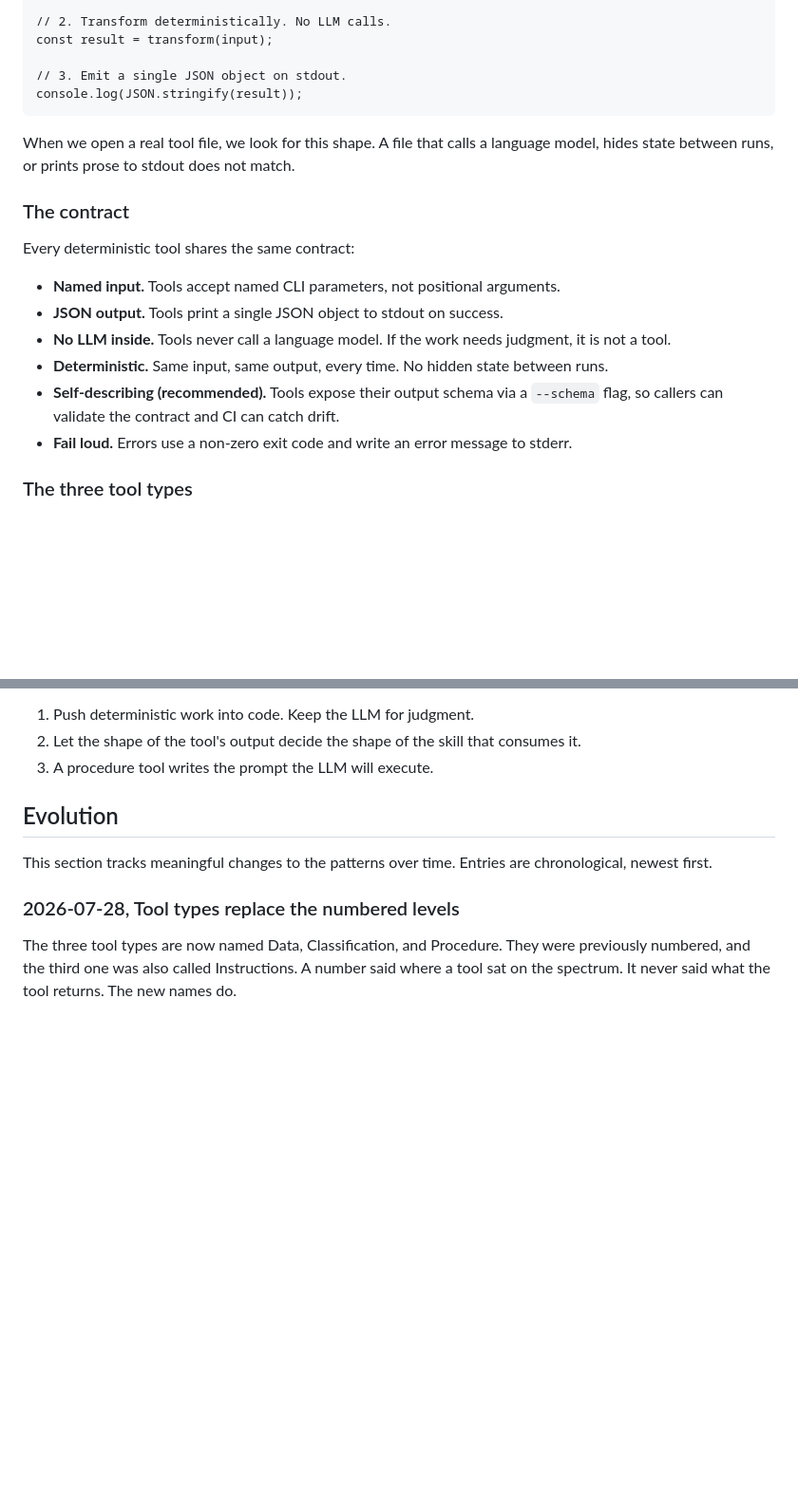
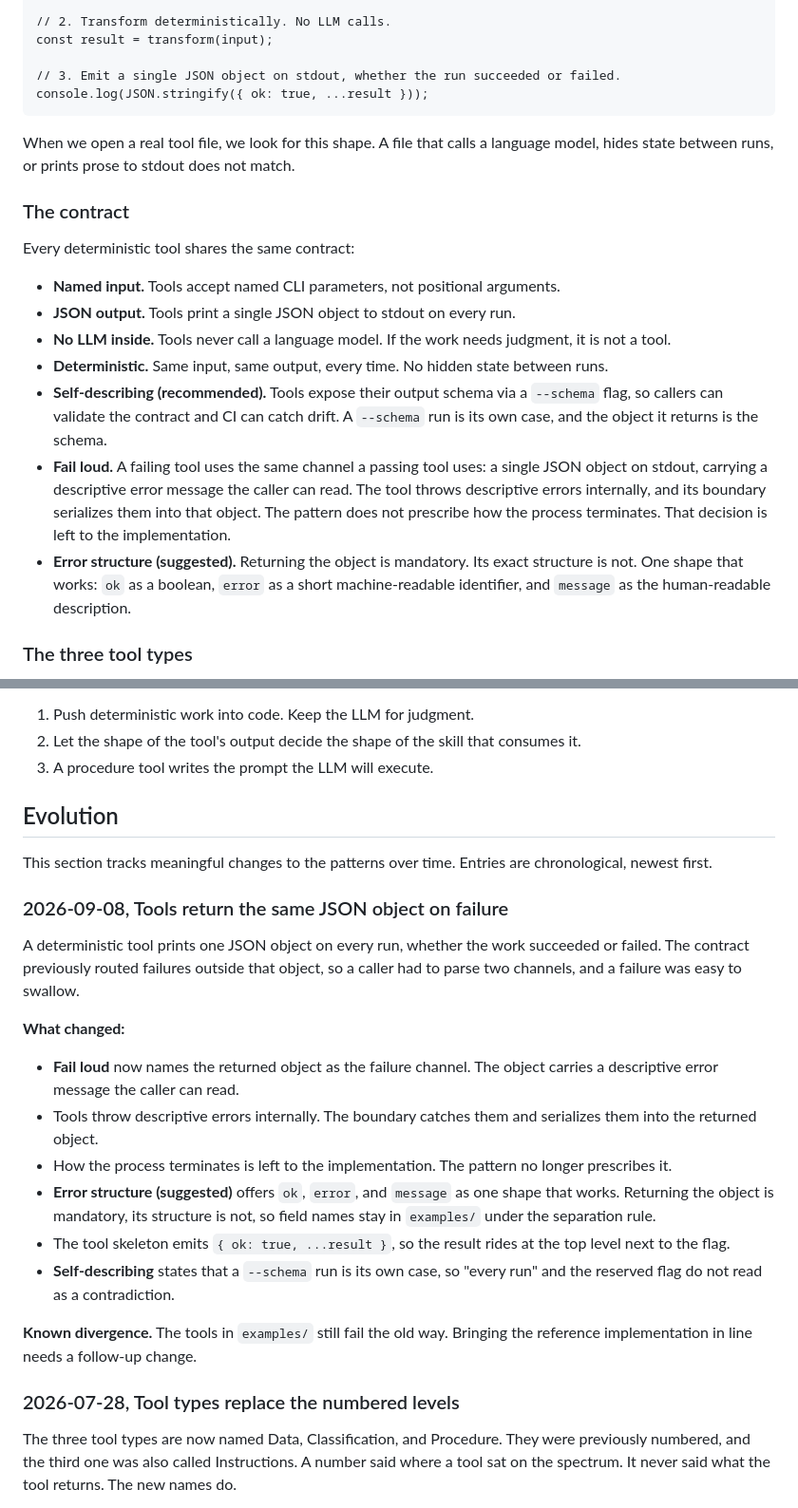
Before and after one commit to beogip/code-first-agents, a Markdown page: specs/code-first-agents.md, 2 parts joined by grey strips. Shown at 95% size. GitHub-like rendering; blank space fills up the shorter version.

Commit message:
docs: require tools to fail loudly with descriptive errors (#11) (#12)
The tool contract stops prescribing exit codes. A deterministic tool prints
one JSON object on every run, and a failing tool uses that same channel,
carrying a descriptive error message the caller can read.

- JSON output drops the on-success restriction
- Fail loud names the returned object as the failure channel, and states
  that the pattern does not prescribe how the process terminates
- New Error structure (suggested) bullet offers ok, error, and message,
  keeping the structure offered rather than specified
- Self-describing clarifies that a --schema run is its own case
- Tool skeleton emits { ok: true, ...result }
- Last updated bumped and an Evolution entry added, per the spec's own
  update procedure

````diff
--- a/specs/code-first-agents.md
+++ b/specs/code-first-agents.md
@@ -79,8 +79,8 @@ const input = await gather(values);
 // 2. Transform deterministically. No LLM calls.
 const result = transform(input);
 
-// 3. Emit a single JSON object on stdout.
-console.log(JSON.stringify(result));
+// 3. Emit a single JSON object on stdout, whether the run succeeded or failed.
+console.log(JSON.stringify({ ok: true, ...result }));
 ```
 
 When we open a real tool file, we look for this shape. A file that calls a language model, hides state between runs, or prints prose to stdout does not match.
@@ -90,11 +90,12 @@ When we open a real tool file, we look for this shape. A file that calls a langu
 Every deterministic tool shares the same contract:
 
 - **Named input.** Tools accept named CLI parameters, not positional arguments.
-- **JSON output.** Tools print a single JSON object to stdout on success.
+- **JSON output.** Tools print a single JSON object to stdout on every run.
 - **No LLM inside.** Tools never call a language model. If the work needs judgment, it is not a tool.
 - **Deterministic.** Same input, same output, every time. No hidden state between runs.
-- **Self-describing (recommended).** Tools expose their output schema via a `--schema` flag, so callers can validate the contract and CI can catch drift.
-- **Fail loud.** Errors use a non-zero exit code and write an error message to stderr.
+- **Self-describing (recommended).** Tools expose their output schema via a `--schema` flag, so callers can validate the contract and CI can catch drift. A `--schema` run is its own case, and the object it returns is the schema.
+- **Fail loud.** A failing tool uses the same channel a passing tool uses: a single JSON object on stdout, carrying a descriptive error message the caller can read. The tool throws descriptive errors internally, and its boundary serializes them into that object. The pattern does not prescribe how the process terminates. That decision is left to the implementation.
+- **Error structure (suggested).** Returning the object is mandatory. Its exact structure is not. One shape that works: `ok` as a boolean, `error` as a short machine-readable identifier, and `message` as the human-readable description.
 
 ### The three tool types
 
@@ -233,6 +234,21 @@ Three principles hold the pattern together.
 
 This section tracks meaningful changes to the patterns over time. Entries are chronological, newest first.
 
+### 2026-09-08, Tools return the same JSON object on failure
+
+A deterministic tool prints one JSON object on every run, whether the work succeeded or failed. The contract previously routed failures outside that object, so a caller had to parse two channels, and a failure was easy to swallow.
+
+**What changed:**
+
+- **Fail loud** now names the returned object as the failure channel. The object carries a descriptive error message the caller can read.
+- Tools throw descriptive errors internally. The boundary catches them and serializes them into the returned object.
+- How the process terminates is left to the implementation. The pattern no longer prescribes it.
+- **Error structure (suggested)** offers `ok`, `error`, and `message` as one shape that works. Returning the object is mandatory, its structure is not, so field names stay in `examples/` under the separation rule.
+- The tool skeleton emits `{ ok: true, ...result }`, so the result rides at the top level next to the flag.
+- **Self-describing** states that a `--schema` run is its own case, so "every run" and the reserved flag do not read as a contradiction.
+
+**Known divergence.** The tools in `examples/` still fail the old way. Bringing the reference implementation in line needs a follow-up change.
+
 ### 2026-07-28, Tool types replace the numbered levels
 
 The three tool types are now named Data, Classification, and Procedure. They were previously numbered, and the third one was also called Instructions. A number said where a tool sat on the spectrum. It never said what the tool returns. The new names do.
````
Also changed, not shown: other parts of specs/code-first-agents.md (+1 -1 lines).
